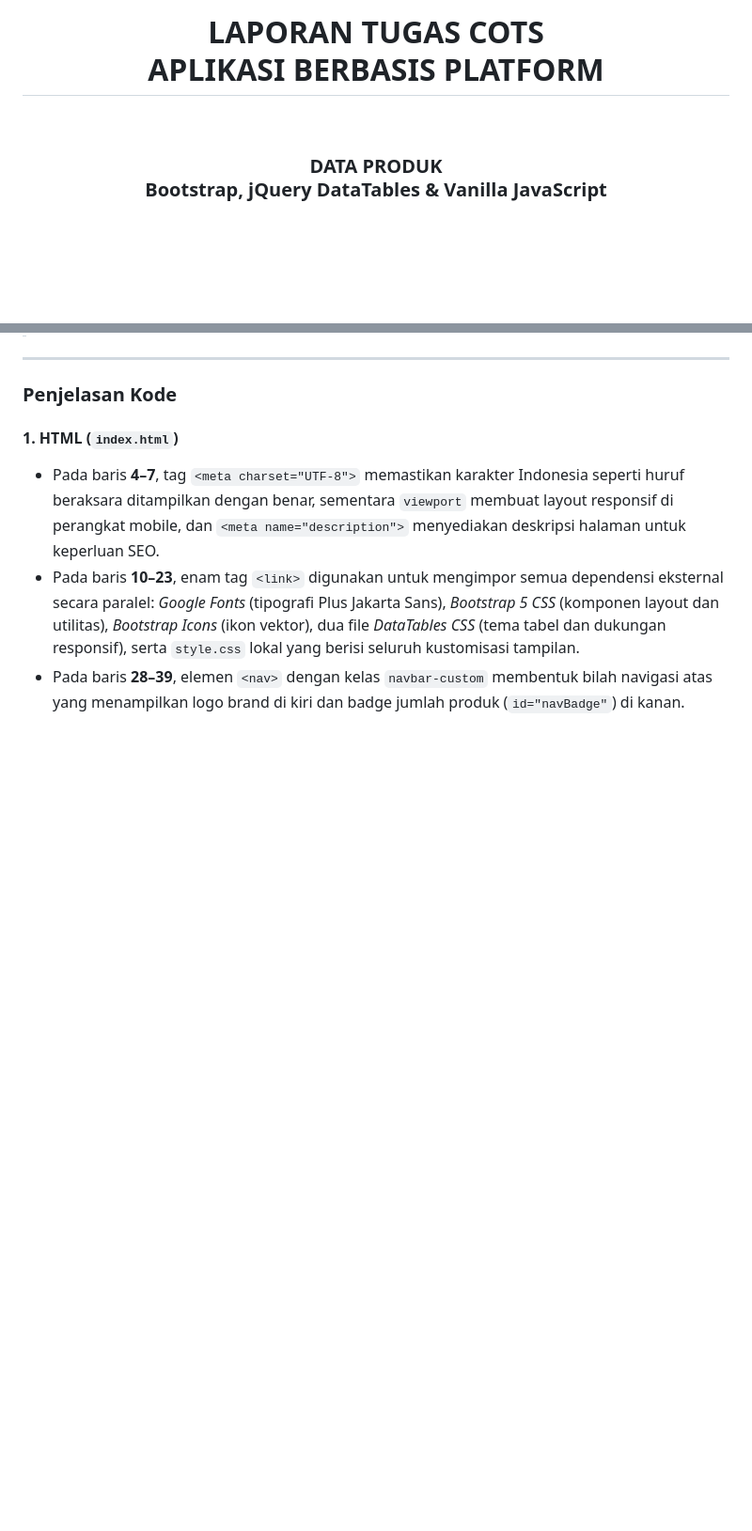
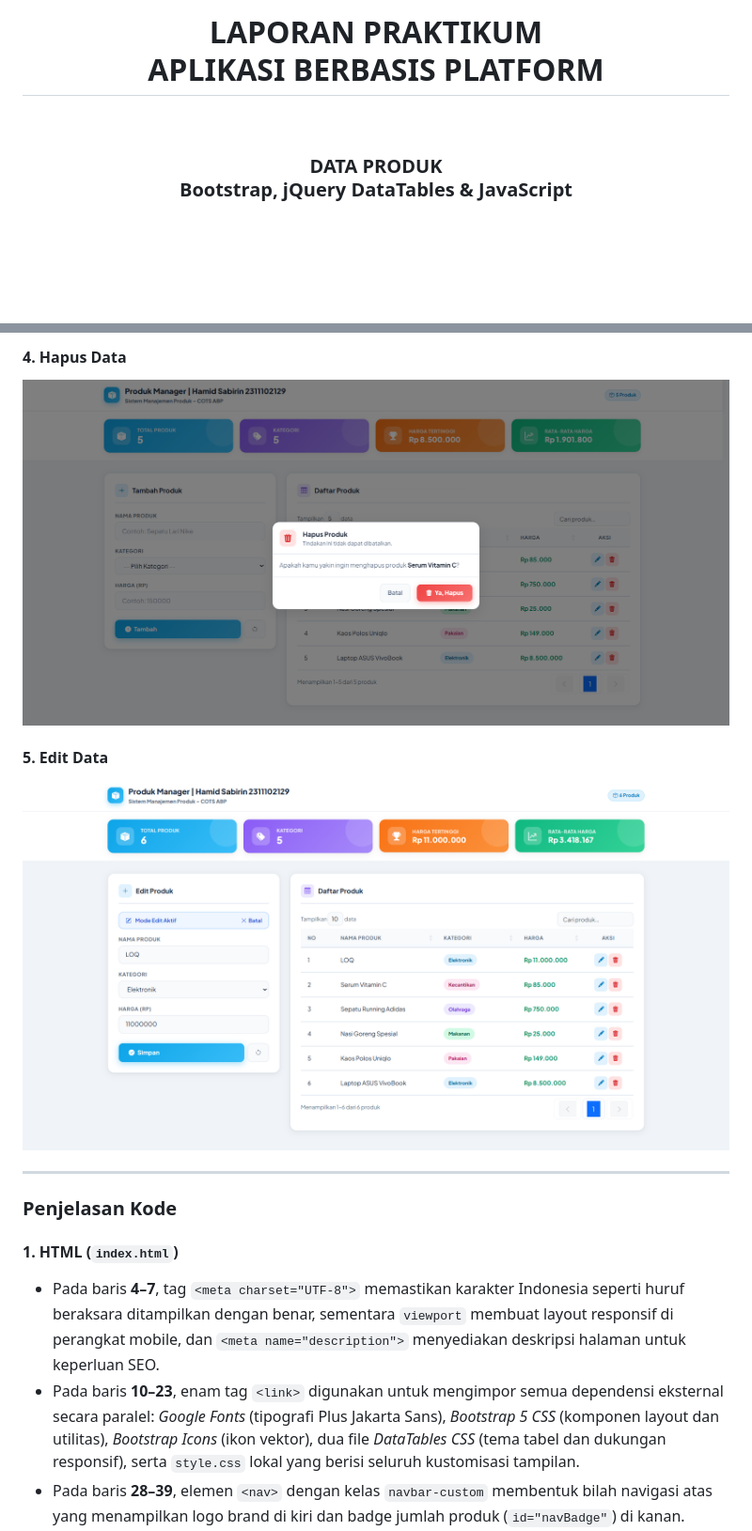
Before and after one commit to Hamid165/ABP-Praktikum, a Markdown page: COTS/tugas-cots-data-produk.md, 2 parts joined by grey strips. Shown: that part at 94% size. Rendered like a GitHub page; pictures changed too: COTS/assets/5.png (added), COTS/assets/6.png (added); blank space fills up the shorter version.

```diff
--- a/COTS/tugas-cots-data-produk.md
+++ b/COTS/tugas-cots-data-produk.md
@@ -1,8 +1,8 @@
 <div align="center">
   <br />
-  <h1>LAPORAN TUGAS COTS <br>APLIKASI BERBASIS PLATFORM</h1>
+  <h1>LAPORAN PRAKTIKUM <br>APLIKASI BERBASIS PLATFORM</h1>
   <br />
-  <h3>DATA PRODUK <br> Bootstrap, jQuery DataTables & Vanilla JavaScript</h3>
+  <h3>DATA PRODUK <br> Bootstrap, jQuery DataTables & JavaScript</h3>
   <br />
   <br />
   <br />
@@ -678,3 +691,10 @@ function showToast(msg, type = 'success') {
+#### 4. Hapus Data
+
+![Hapus Data Produk](assets/5.png)
+
+#### 5. Edit Data
+
+![Edit Data Produk](assets/6.png)
 
 ---
 
```
Also changed, not shown: other parts of COTS/tugas-cots-data-produk.md (+14 -1 lines), COTS/assets/1.png (added), COTS/assets/2.png (added), COTS/assets/3.png (added), COTS/assets/4.png (added), 2 other files.
